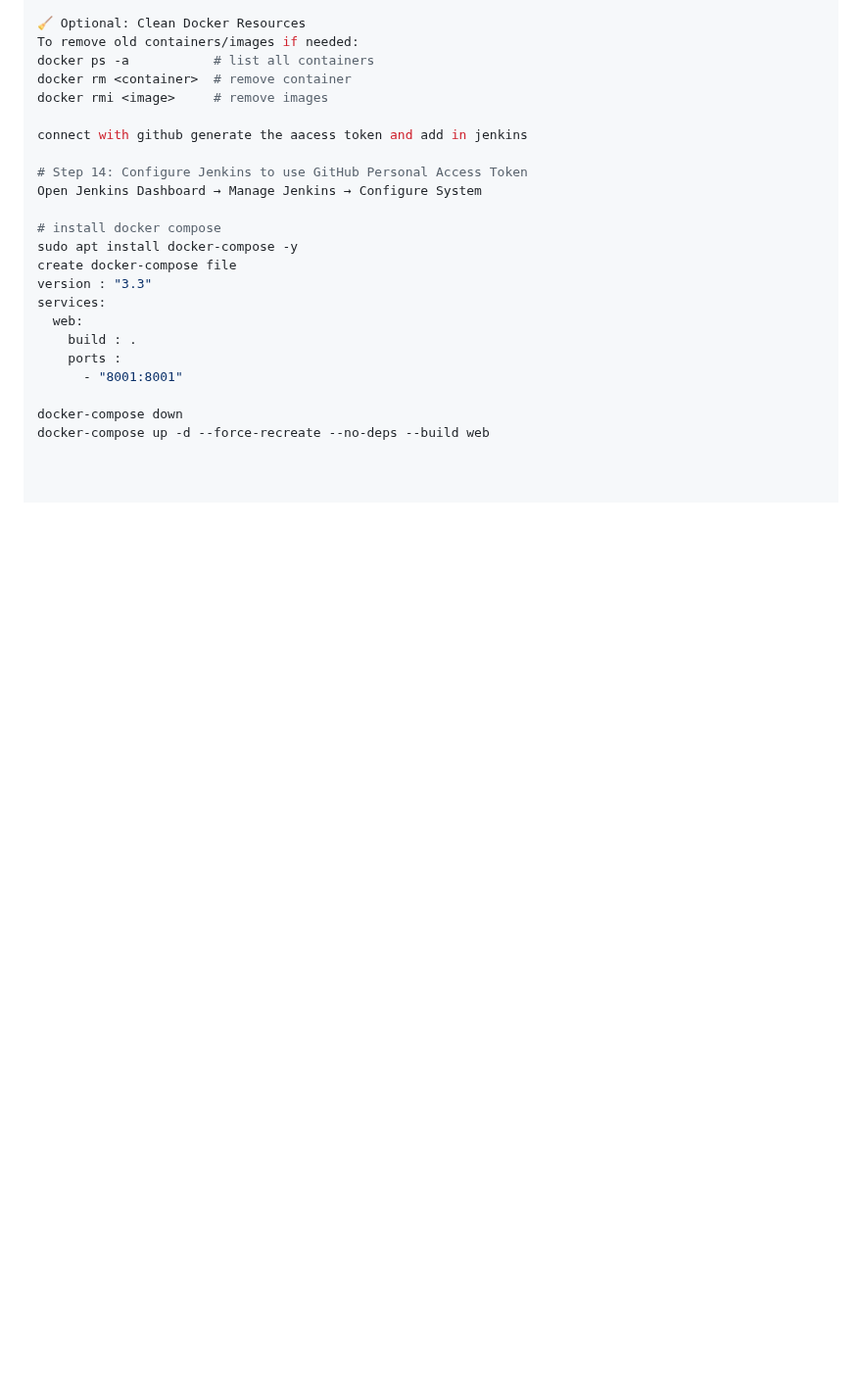
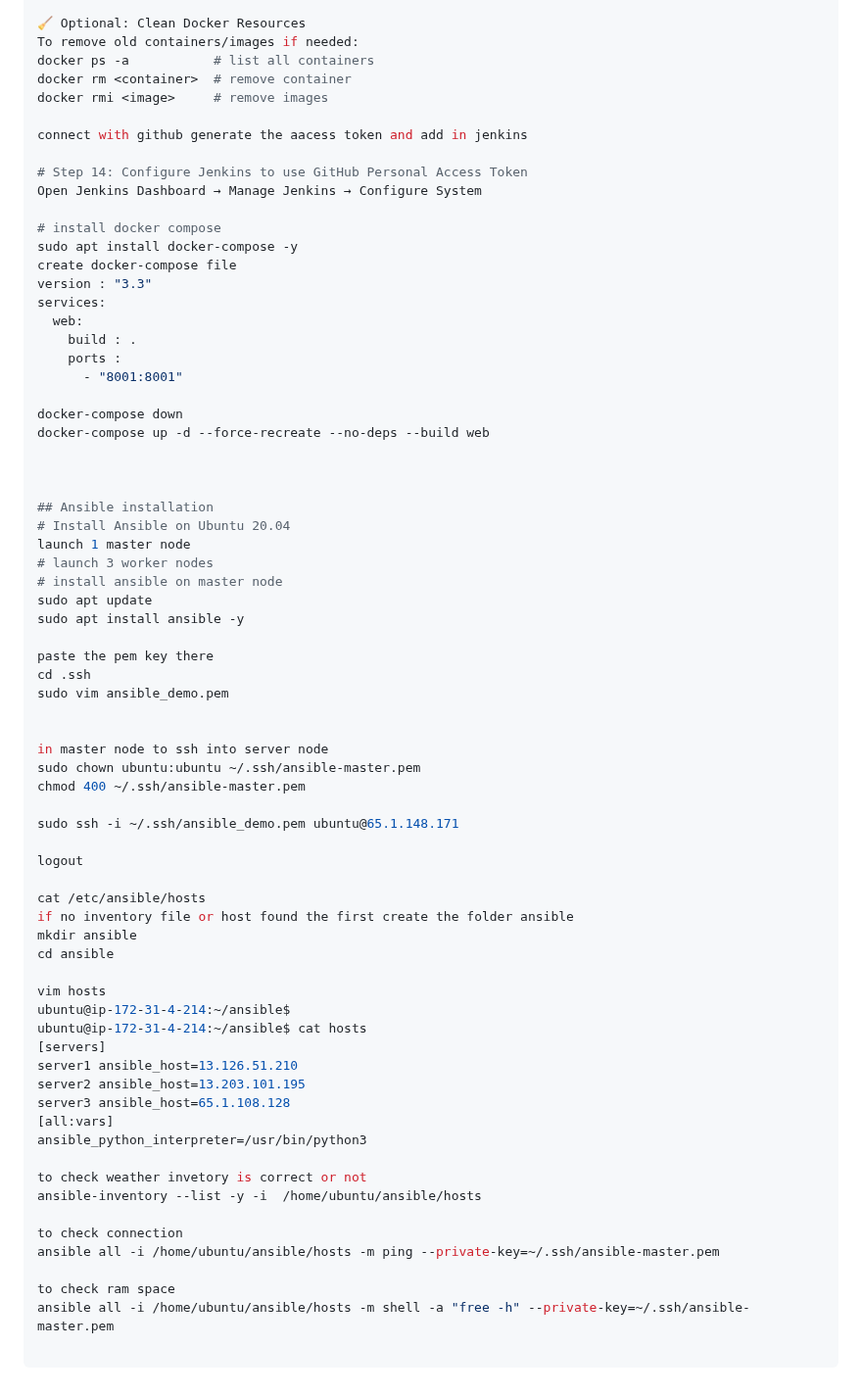
Before and after one commit to anil2211/python-django-devops_todo, a Markdown page: README.md, the part around the change. Shown at 98% size. Drawn GitHub-style; blank space fills up the shorter version.

```diff
--- a/README.md
+++ b/README.md
@@ -449,3 +449,50 @@ services:
 
 docker-compose down
 docker-compose up -d --force-recreate --no-deps --build web
+
+
+
+## Ansible installation
+# Install Ansible on Ubuntu 20.04
+launch 1 master node
+# launch 3 worker nodes
+# install ansible on master node
+sudo apt update
+sudo apt install ansible -y
+
+paste the pem key there
+cd .ssh
+sudo vim ansible_demo.pem
+
+
+in master node to ssh into server node
+sudo chown ubuntu:ubuntu ~/.ssh/ansible-master.pem
+chmod 400 ~/.ssh/ansible-master.pem
+
+sudo ssh -i ~/.ssh/ansible_demo.pem ubuntu@65.1.148.171
+
+logout
+
+cat /etc/ansible/hosts
+if no inventory file or host found the first create the folder ansible
+mkdir ansible
+cd ansible
+
+vim hosts
+ubuntu@ip-172-31-4-214:~/ansible$
+ubuntu@ip-172-31-4-214:~/ansible$ cat hosts
+[servers]
+server1 ansible_host=13.126.51.210
+server2 ansible_host=13.203.101.195
+server3 ansible_host=65.1.108.128
+[all:vars]
+ansible_python_interpreter=/usr/bin/python3
+
+to check weather invetory is correct or not
+ansible-inventory --list -y -i  /home/ubuntu/ansible/hosts
+
+to check connection
+ansible all -i /home/ubuntu/ansible/hosts -m ping --private-key=~/.ssh/ansible-master.pem
+
+to check ram space
+ansible all -i /home/ubuntu/ansible/hosts -m shell -a "free -h" --private-key=~/.ssh/ansible-master.pem
```
